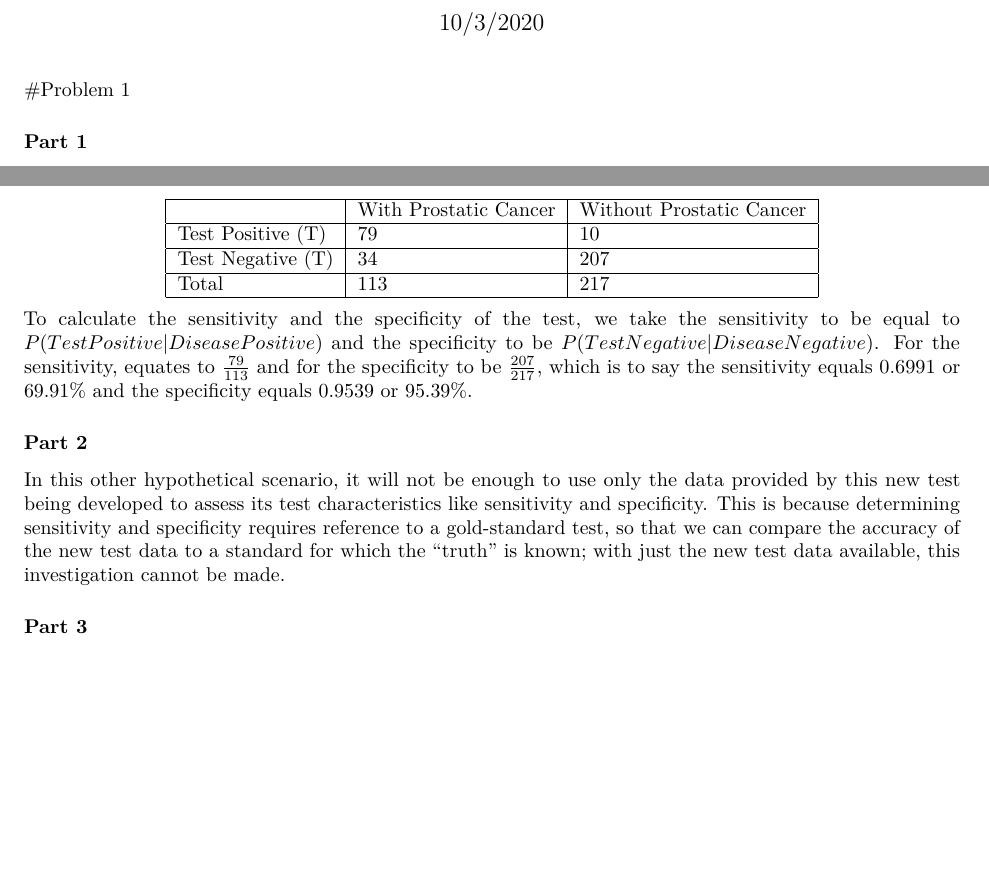
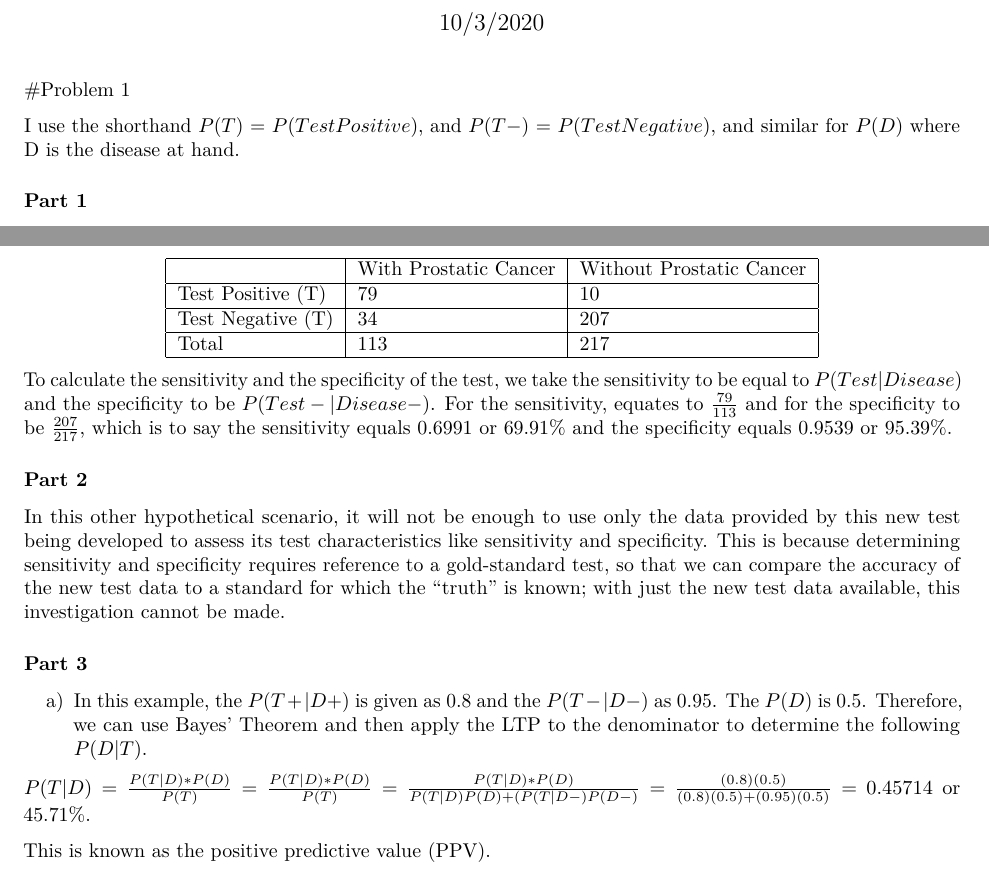
Before and after one commit to EmilHafeez/p8130_homework2_eh2929, an R Markdown document (Homework 2 R Markdown and LaTeX.Rmd): two parts of the page, joined at a grey line, cut so that both start at the same text, the shorter picture padded with empty space. Rendered offline with R 4.5, knitr and Pandoc, then LaTeX, with nearby package versions.

Commit message:
continuing 1.3

```diff
--- a/Homework 2 R Markdown and LaTeX.Rmd
+++ b/Homework 2 R Markdown and LaTeX.Rmd
@@ -11,6 +11,8 @@ knitr::opts_chunk$set(echo = TRUE)
 
 #Problem 1
 
+I use the shorthand $P(T)$ = $P(Test Positive)$, and $P(T-)$ = $P(Test Negative)$, and similar for $P(D)$ where D is the disease at hand.
+
 ### Part 1
 Given that "in a group of 113 patients with prostatic cancer, 79 have a positive diagnosis" and that "in a group of 217 individuals without prostatic cancer, 10 have a positive diagnosis,", we have the following table.
 \begin{center}
@@ -23,9 +25,14 @@ Given that "in a group of 113 patients with prostatic cancer, 79 have a positive
 \end{tabular}
 \end{center}
 
-To calculate the sensitivity and the specificity of the test, we take the sensitivity to be equal to $P(Test Positive | Disease Positive)$ and the specificity to be $P(Test Negative | Disease Negative)$. For the sensitivity, equates to $\frac{79}{113}$ and for the specificity to be $\frac{207}{217}$, which is to say the sensitivity equals $0.6991$ or $69.91$% and the specificity equals $0.9539$ or $95.39$%.
+To calculate the sensitivity and the specificity of the test, we take the sensitivity to be equal to $P(Test | Disease)$ and the specificity to be $P(Test- | Disease -)$. For the sensitivity, equates to $\frac{79}{113}$ and for the specificity to be $\frac{207}{217}$, which is to say the sensitivity equals $0.6991$ or $69.91$% and the specificity equals $0.9539$ or $95.39$%.
 
 ### Part 2
 In this other hypothetical scenario, it will not be enough to use only the data provided by this new test being developed to assess its test characteristics like sensitivity and specificity. This is because determining sensitivity and specificity requires reference to a gold-standard test, so that we can compare the accuracy of the new test data to a standard for which the "truth" is known; with just the new test data available, this investigation cannot be made.
 
 ### Part 3
+a) In this example, the $P(T+| D+)$ is given as $0.8$ and the $P(T-|D-)$ as $0.95$. The $P(D)$ is $0.5$. Therefore, we can use Bayes' Theorem and then apply the LTP to the denominator to determine the following $P(D|T)$.
+
+$P(T|D)$ = $\frac{P(T|D)*P(D)}{P(T)}$ = $\frac{P(T|D)*P(D)}{P(T)}$ = $\frac{P(T|D)*P(D)}{P(T|D)P(D)+(P(T|D-)P(D-)}$ = $\frac{(0.8)(0.5)}{(0.8)(0.5)+(0.95)(0.5)}$ = $0.45714$ or $45.71$%.
+
+This is known as the positive predictive value (PPV).
```
Also changed, not shown: Homework-2-R-Markdown-and-LaTeX.pdf (added).
